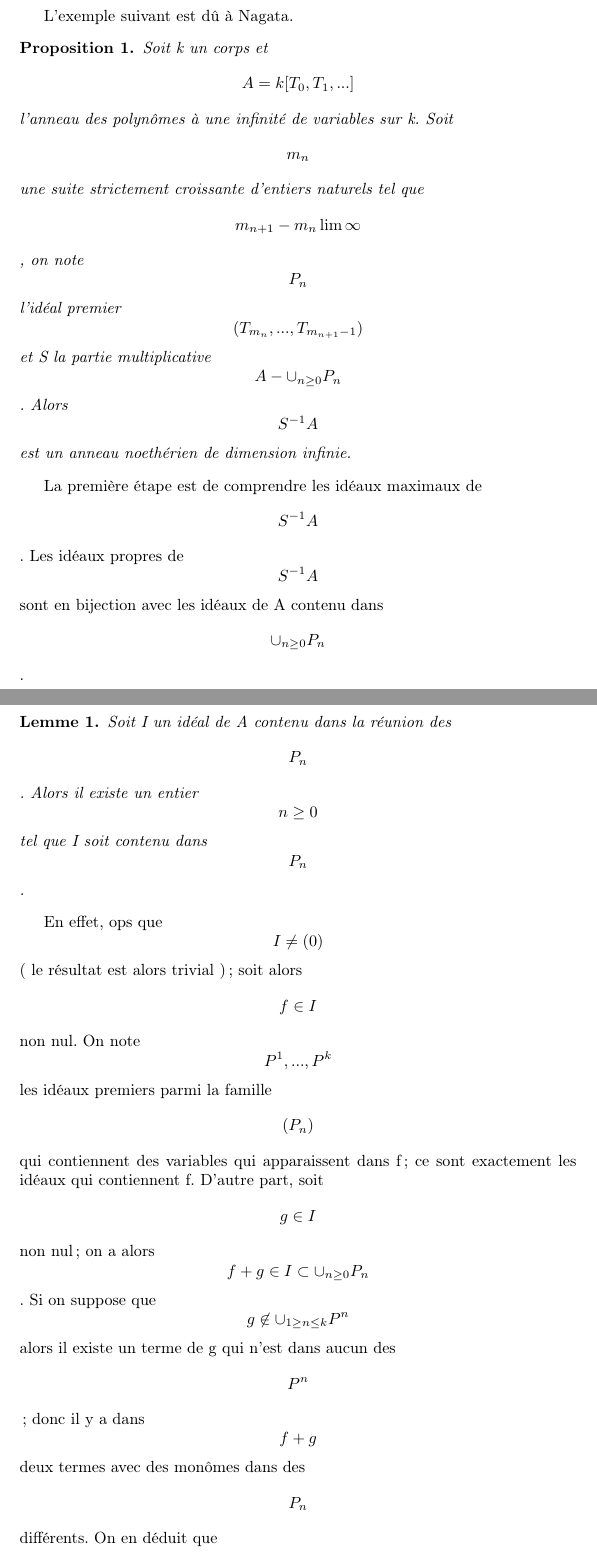
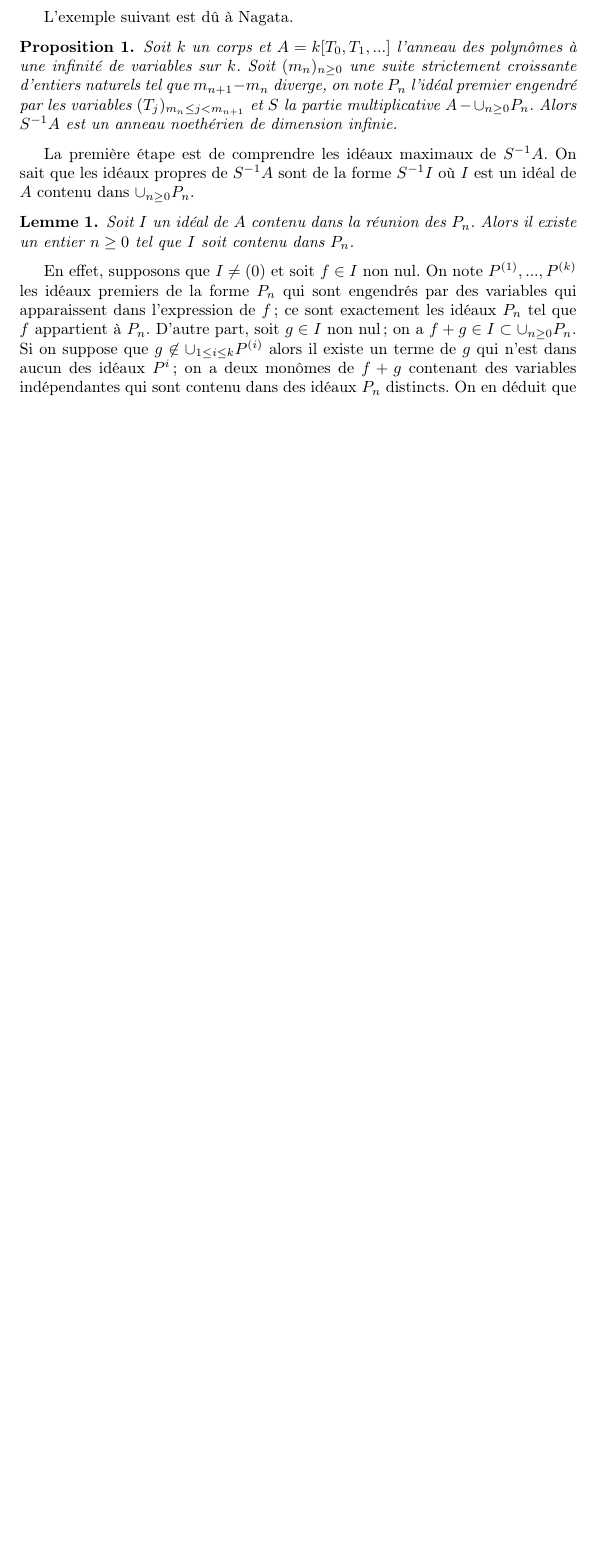
Before and after one commit to nicolasduhamel/sandbox, a LaTeX document (nagata.tex): two parts of pages 1 and 2 of 5 before the commit and part of page 1 of 2 after it, the two joined at a grey line, cut so that both start at the same text, the shorter picture padded with empty space. Compiled offline with pdfLaTeX.

Commit message:
Uniformisation notation et ajout du pdf

```diff
--- a/nagata.tex
+++ b/nagata.tex
@@ -18,21 +18,20 @@
 \begin{document}
 
 \title{Anneau noethérien de dimension infinie}
-%\date \today
 %\author{Duhamel Nicolas}
 \maketitle
 
 L'exemple suivant est dû à Nagata.
 \begin{proposition}
-Soit k un corps et $$A = k[T_0, T_1, ...]$$ l'anneau des polynômes à une infinité de variables sur k. Soit $$m_n$$ une suite strictement croissante d'entiers naturels tel que $$m_{n+1} - m_n \lim \infty$$, on note $$P_n$$ l'idéal premier $$(T_{m_n}, ..., T_{m_{n+1}-1})$$ et S la partie multiplicative $$A-\cup_{n \geq 0}P_n$$. Alors $$S^{-1}A$$ est un anneau noethérien de dimension infinie.
+Soit $k$ un corps et $A = k[T_0, T_1, ...]$ l'anneau des polynômes à une infinité de variables sur $k$. Soit $(m_n)_{n \geq 0}$ une suite strictement croissante d'entiers naturels tel que $m_{n+1} - m_n$ diverge, on note $P_n$ l'idéal premier engendré par les variables $(T_j)_{m_n \leq j < m_{n+1}}$ et $S$ la partie multiplicative $A-\cup_{n \geq 0}P_n$. Alors $S^{-1}A$ est un anneau noethérien de dimension infinie.
 \end{proposition}
 
-La première étape est de comprendre les idéaux maximaux de $$S^{-1}A$$.
-Les idéaux propres de $$S^{-1}A$$ sont en bijection avec les idéaux de A contenu dans $$\cup_{n \geq 0}P_n$$.
+La première étape est de comprendre les idéaux maximaux de $S^{-1}A$.
+On sait que les idéaux propres de $S^{-1}A$ sont de la forme $S^{-1}I$ où $I$ est un idéal de $A$ contenu dans $\cup_{n \geq 0}P_n$.
 
 \begin{lemme}
-Soit I un idéal de A contenu dans la réunion des $$P_n$$. Alors il existe un entier $$n \geq 0$$ tel que I soit contenu dans $$P_n$$.
+Soit $I$ un idéal de $A$ contenu dans la réunion des $P_n$. Alors il existe un entier $n \geq 0$ tel que $I$ soit contenu dans $P_n$.
 \end{lemme}
 
-En effet, ops que $$I \neq (0)$$ ( le résultat est alors trivial ); soit alors $$f \in I$$ non nul. On note $$P^1, ..., P^k$$ les idéaux premiers parmi la famille $$(P_n)$$ qui contiennent des variables qui apparaissent dans f; ce sont exactement les idéaux qui contiennent f. D'autre part, soit $$g \in I$$ non nul; on a alors $$f+g \in I \subset \cup_{n \geq 0}P_n$$. Si on suppose que $$g \not\in \cup_{1 \geq n \leq k}P^n$$ alors il existe un terme de g qui n'est dans aucun des $$P^n$$; donc il y a dans $$f+g$$ deux termes avec des monômes dans des $$P_n$$ différents. On en déduit que $$f+g \not\in \cup_{n \geq 0}P_n$$, ce qui est une contradiction. Ce qui montre que $$g \in \cup_{1 \geq n \leq k}P^n$$; donc $$I \subset \cup_{1 \leq n \leq k}P^n$$. Le lemme d'évitement montre alors que I est contenu dans l'un des $$P^n$$.
+En effet, supposons que $I \neq (0)$ et soit $f \in I$ non nul. On note $P^{(1)}, ..., P^{(k)}$ les idéaux premiers de la forme $P_n$ qui sont engendrés par des variables qui apparaissent dans l'expression de $f$; ce sont exactement les idéaux $P_n$ tel que $f$ appartient à $P_n$. D'autre part, soit $g \in I$ non nul; on a $f+g \in I \subset \cup_{n \geq 0}P_n$. Si on suppose que $g \not\in \cup_{1 \leq i \leq k}P^{(i)}$ alors il existe un terme de $g$ qui n'est dans aucun des idéaux $P^i$; on a deux monômes de $f+g$ contenant des variables indépendantes qui sont contenu dans des idéaux $P_n$ distincts. On en déduit que $f+g \not\in \cup_{n \geq 0}P_n$; ce qui est une contradiction. Ce qui montre que $g \in \cup_{1 \leq i \leq k}P^{(i)}$; donc $I \subset \cup_{1 \leq i \leq k}P^{(i)}$. Le lemme d'évitement montre alors que $I$ est contenu dans l'un des idéaux $P^{(i)}$ qui est de la forme $P_n$.
 
```
Also changed, not shown: nagata.pdf (added), nagata.tex (18 more changed lines), 1 other file.
